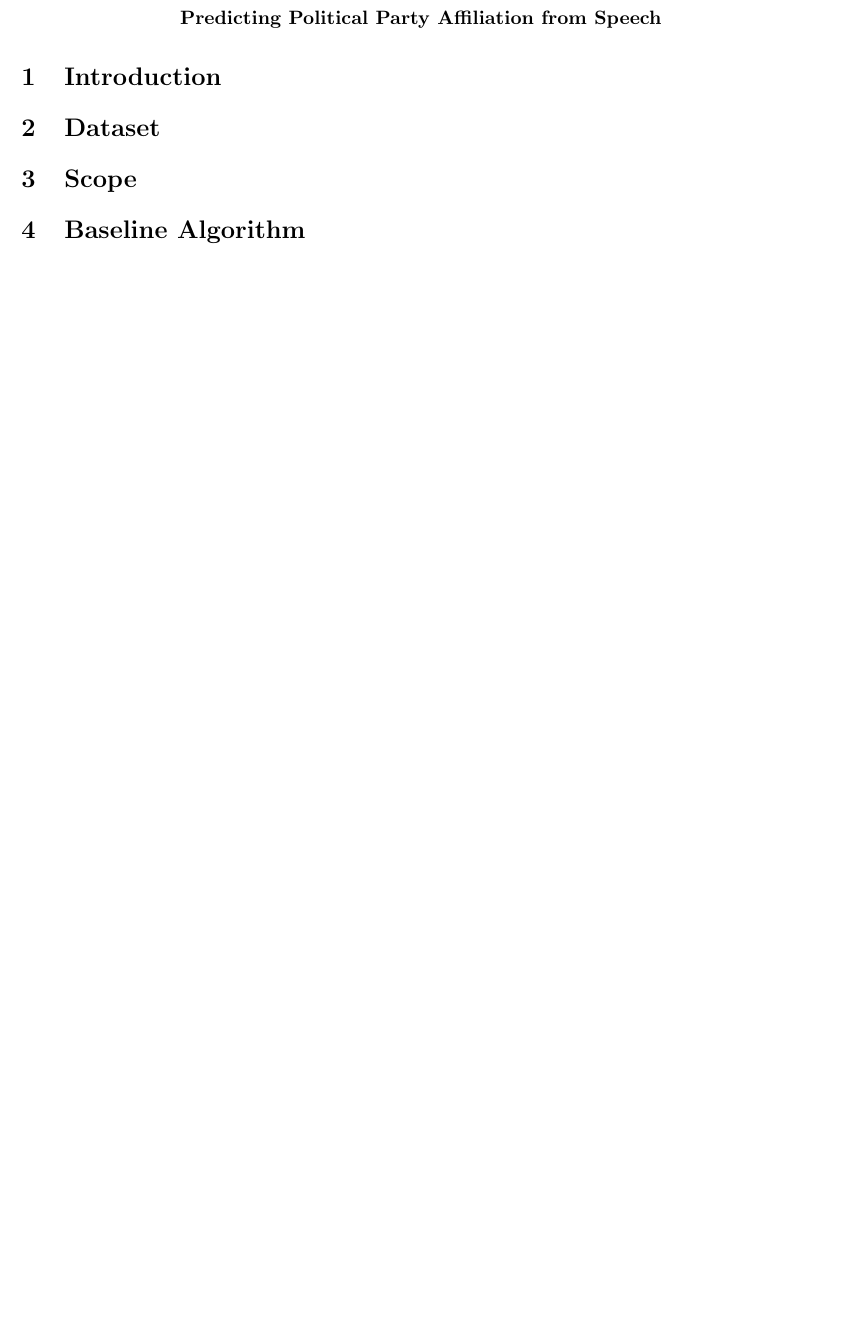
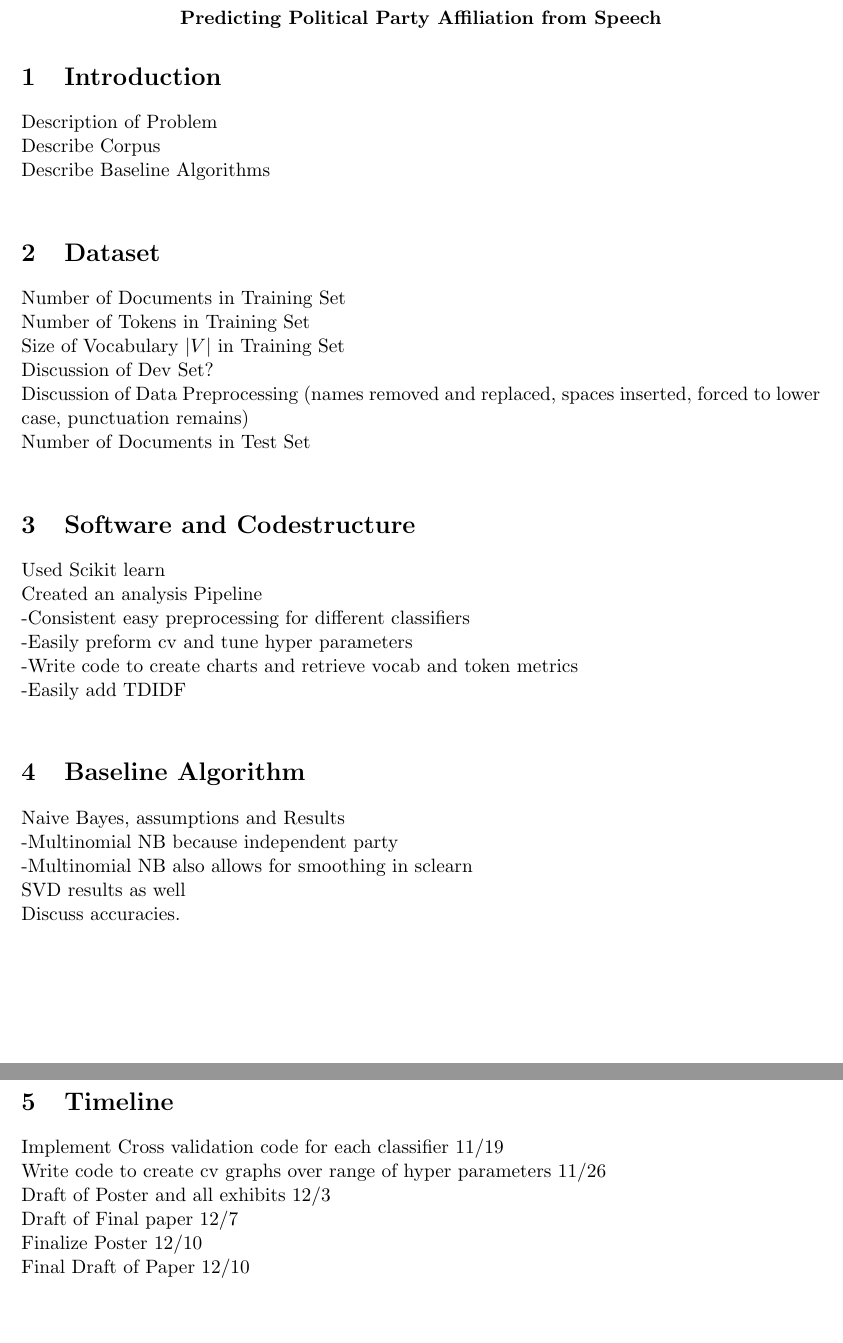
Before and after one commit to raymondzhu1/Party-Affiliation, a LaTeX document (nlpProgressReport.tex): part of the page before the commit and two parts of pages 1 and 2 of 2 after it, the two joined at a grey line, cut so that both start at the same text, the shorter picture padded with empty space. Compiled offline with pdfLaTeX.

Commit message:
Add files via upload

```diff
--- a/nlpProgressReport.tex
+++ b/nlpProgressReport.tex
@@ -21,11 +21,34 @@ Raymond Zhu\\
 \textbf{Predicting Political Party Affiliation from Speech}
 \end{center}
 \section{Introduction}
-
+Description of Problem\\
+Describe Corpus\\
+Describe Baseline Algorithms\\
 \section{Dataset}
-
-\section{Scope}
-
+Number of Documents in Training Set\\
+Number of Tokens in Training Set\\
+Size of Vocabulary $|V|$ in Training Set\\
+Discussion of Dev Set?\\
+Discussion of Data Preprocessing (names removed and replaced, spaces inserted, forced to lower case, punctuation remains)\\
+Number of Documents in Test Set\\
+\section{Software and Codestructure}
+Used Scikit learn\\
+Created an analysis Pipeline\\
+-Consistent easy preprocessing for different classifiers\\
+-Easily preform cv and tune hyper parameters\\
+-Write code to create charts and retrieve vocab and token metrics\\
+-Easily add TDIDF\\
 \section{Baseline Algorithm}
-
+Naive Bayes, assumptions and Results\\
+-Multinomial NB because independent party\\
+-Multinomial NB also allows for smoothing in sclearn\\
+SVD results as well\\
+Discuss accuracies.\\
+\section{Timeline}
+Implement Cross validation code for each classifier 11/19\\
+Write code to create cv graphs over range of hyper parameters 11/26\\
+Draft of Poster and all exhibits 12/3\\
+Draft of Final paper 12/7\\
+Finalize Poster 12/10\\
+Final Draft of Paper 12/10\\
 \end{document}
```
Also changed, not shown: nlpProgressReport.pdf.
